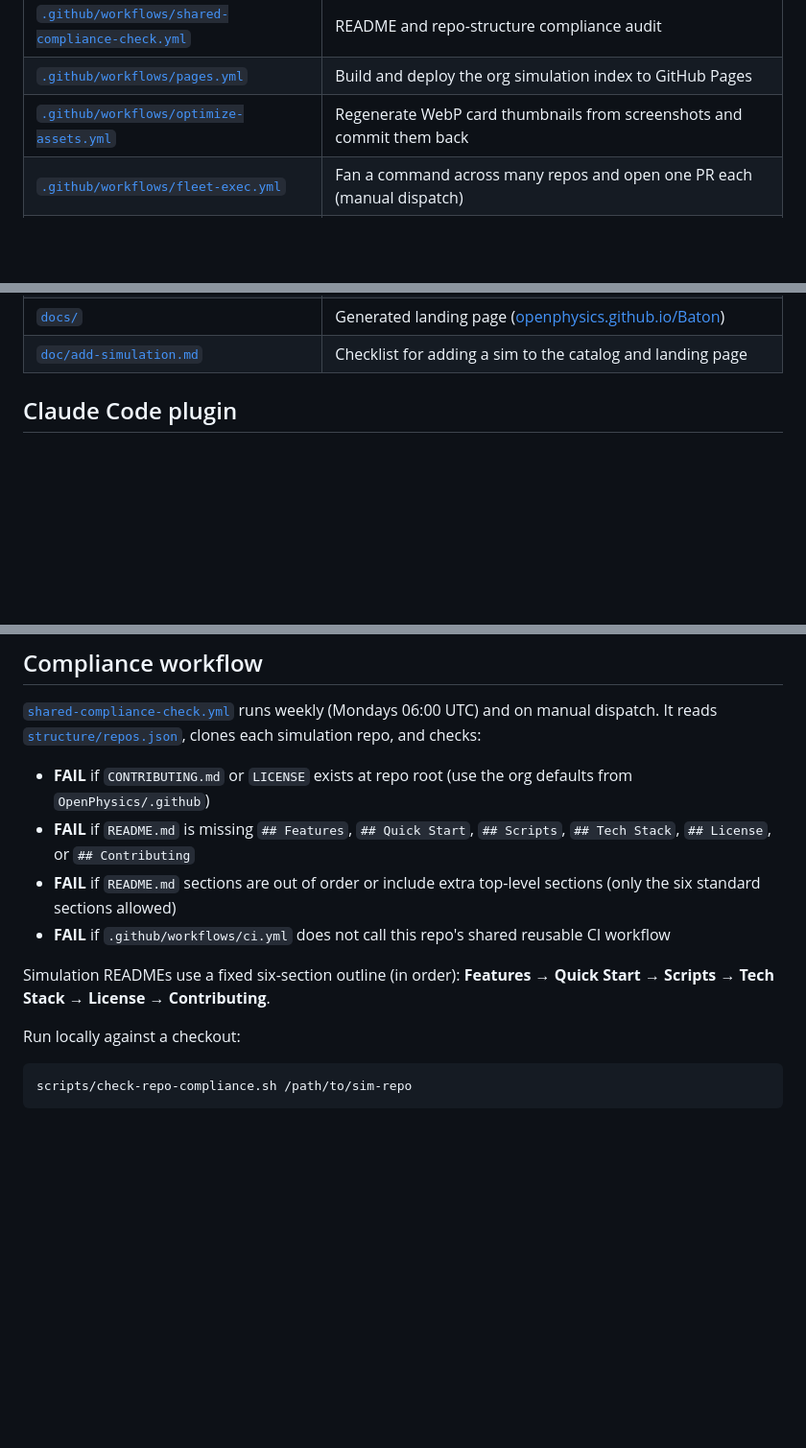
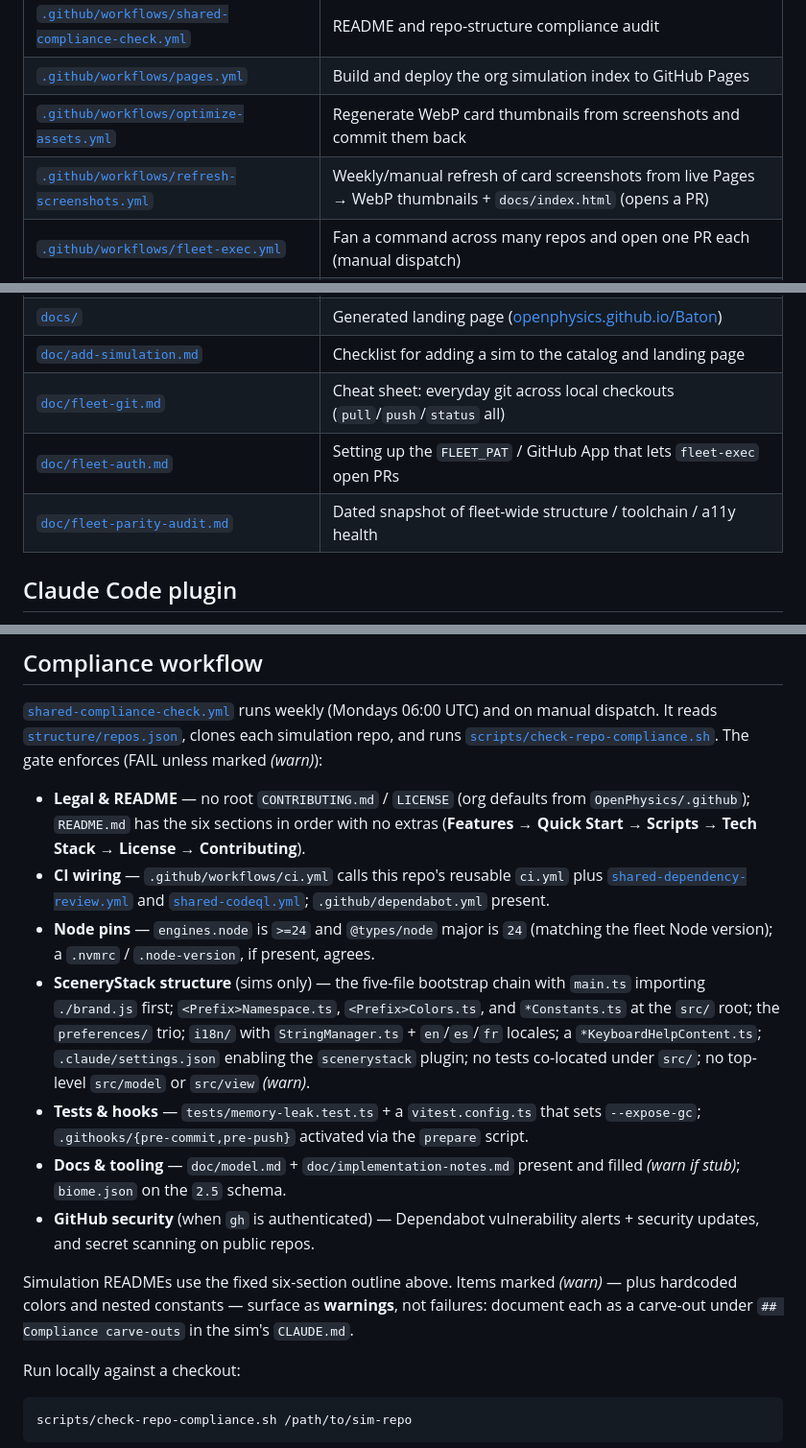
Before and after one commit to OpenPhysics/Baton, a Markdown page: README.md, 3 parts joined by grey strips. Shown at 96% size. Rendered like a GitHub page; blank space fills up the shorter version.

Commit message:
docs: correct Node-version accuracy and expand README inventory
- Fix stale engines.node in parity audit: fleet is now >=24 with
  @types/node ^24.13.3 across all 27 sims + template (was >=22)
- Add missing refresh-screenshots.yml row to README contents table
  and surface the other three doc/*.md guides (fleet-git, fleet-auth,
  fleet-parity-audit) that were only linked in prose
- Expand the Compliance workflow section from 4 bullets to an accurate
  grouped summary of what check-repo-compliance.sh enforces (legal,
  CI wiring, Node pins, structure, tests/hooks, docs, GitHub security)
- Correct baton-selfcheck trigger scope in scripts/README.md

```diff
--- a/README.md
+++ b/README.md
@@ -20,6 +20,7 @@ Pages simulation landing page.
 | [`.github/workflows/shared-compliance-check.yml`](.github/workflows/shared-compliance-check.yml) | README and repo-structure compliance audit |
 | [`.github/workflows/pages.yml`](.github/workflows/pages.yml) | Build and deploy the org simulation index to GitHub Pages |
 | [`.github/workflows/optimize-assets.yml`](.github/workflows/optimize-assets.yml) | Regenerate WebP card thumbnails from screenshots and commit them back |
+| [`.github/workflows/refresh-screenshots.yml`](.github/workflows/refresh-screenshots.yml) | Weekly/manual refresh of card screenshots from live Pages → WebP thumbnails + `docs/index.html` (opens a PR) |
 | [`.github/workflows/fleet-exec.yml`](.github/workflows/fleet-exec.yml) | Fan a command across many repos and open one PR each (manual dispatch) |
 | [`.github/workflows/fleet-health.yml`](.github/workflows/fleet-health.yml) | Weekly lint / type-check / build / test of every simulation, reported as a table |
 | [`.github/workflows/sync-dependabot.yml`](.github/workflows/sync-dependabot.yml) | Validate the Dependabot templates |
@@ -33,6 +34,9 @@ Pages simulation landing page.
 | [`.claude-plugin/`](.claude-plugin/) | Marketplace + plugin manifests that package `skills/` as the `scenerystack@openphysics` Claude Code plugin |
 | [`docs/`](docs/) | Generated landing page ([openphysics.github.io/Baton](https://openphysics.github.io/Baton/)) |
 | [`doc/add-simulation.md`](doc/add-simulation.md) | Checklist for adding a sim to the catalog and landing page |
+| [`doc/fleet-git.md`](doc/fleet-git.md) | Cheat sheet: everyday git across local checkouts (`pull`/`push`/`status` all) |
+| [`doc/fleet-auth.md`](doc/fleet-auth.md) | Setting up the `FLEET_PAT` / GitHub App that lets `fleet-exec` open PRs |
+| [`doc/fleet-parity-audit.md`](doc/fleet-parity-audit.md) | Dated snapshot of fleet-wide structure / toolchain / a11y health |
 
 ## Claude Code plugin
 
@@ -104,14 +108,32 @@ jobs:
 
 [`shared-compliance-check.yml`](.github/workflows/shared-compliance-check.yml) runs weekly (Mondays 06:00 UTC)
 and on manual dispatch. It reads [`structure/repos.json`](structure/repos.json), clones each simulation repo,
-and checks:
+and runs [`scripts/check-repo-compliance.sh`](scripts/check-repo-compliance.sh). The gate enforces (FAIL
+unless marked *(warn)*):
 
-- **FAIL** if `CONTRIBUTING.md` or `LICENSE` exists at repo root (use the org defaults from `OpenPhysics/.github`)
-- **FAIL** if `README.md` is missing `## Features`, `## Quick Start`, `## Scripts`, `## Tech Stack`, `## License`, or `## Contributing`
-- **FAIL** if `README.md` sections are out of order or include extra top-level sections (only the six standard sections allowed)
-- **FAIL** if `.github/workflows/ci.yml` does not call this repo's shared reusable CI workflow
+- **Legal & README** — no root `CONTRIBUTING.md` / `LICENSE` (org defaults from `OpenPhysics/.github`);
+  `README.md` has the six sections in order with no extras (**Features → Quick Start → Scripts → Tech
+  Stack → License → Contributing**).
+- **CI wiring** — `.github/workflows/ci.yml` calls this repo's reusable `ci.yml` plus
+  [`shared-dependency-review.yml`](.github/workflows/shared-dependency-review.yml) and
+  [`shared-codeql.yml`](.github/workflows/shared-codeql.yml); `.github/dependabot.yml` present.
+- **Node pins** — `engines.node` is `>=24` and `@types/node` major is `24` (matching the fleet Node
+  version); a `.nvmrc` / `.node-version`, if present, agrees.
+- **SceneryStack structure** (sims only) — the five-file bootstrap chain with `main.ts` importing
+  `./brand.js` first; `<Prefix>Namespace.ts`, `<Prefix>Colors.ts`, and `*Constants.ts` at the `src/`
+  root; the `preferences/` trio; `i18n/` with `StringManager.ts` + `en`/`es`/`fr` locales; a
+  `*KeyboardHelpContent.ts`; `.claude/settings.json` enabling the `scenerystack` plugin; no tests
+  co-located under `src/`; no top-level `src/model` or `src/view` *(warn)*.
+- **Tests & hooks** — `tests/memory-leak.test.ts` + a `vitest.config.ts` that sets `--expose-gc`;
+  `.githooks/{pre-commit,pre-push}` activated via the `prepare` script.
+- **Docs & tooling** — `doc/model.md` + `doc/implementation-notes.md` present and filled
+  *(warn if stub)*; `biome.json` on the `2.5` schema.
+- **GitHub security** (when `gh` is authenticated) — Dependabot vulnerability alerts + security
+  updates, and secret scanning on public repos.
 
-Simulation READMEs use a fixed six-section outline (in order): **Features → Quick Start → Scripts → Tech Stack → License → Contributing**.
+Simulation READMEs use the fixed six-section outline above. Items marked *(warn)* — plus hardcoded
+colors and nested constants — surface as **warnings**, not failures: document each as a carve-out
+under `## Compliance carve-outs` in the sim's `CLAUDE.md`.
 
 Run locally against a checkout:
 
```
Also changed, not shown: doc/fleet-parity-audit.md (+5 -1 lines), scripts/README.md (+3 -2 lines).
